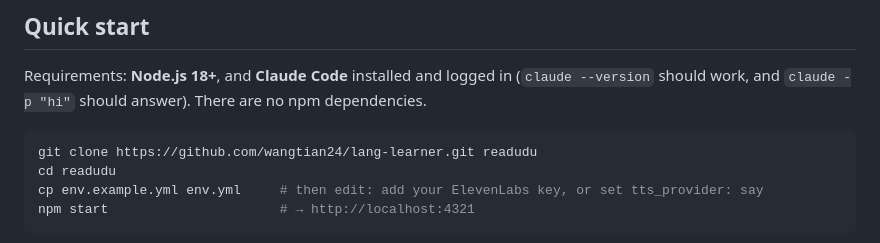
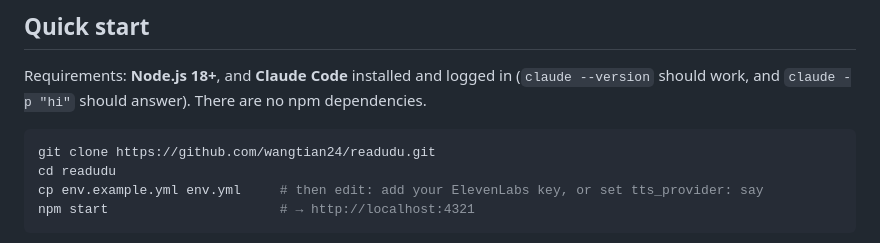
Before and after one commit to wangtian24/readudu, a Markdown page: README.md, the part around the change. Rendered like a GitHub page.

Commit message:
README: repo renamed to readudu
Co-Authored-By: Claude Opus 5.5 <noreply@anthropic.com>

````diff
--- a/README.md
+++ b/README.md
@@ -31,7 +31,7 @@ Requirements: **Node.js 18+**, and **Claude Code** installed and logged in (`cla
 and `claude -p "hi"` should answer). There are no npm dependencies.
 
 ```bash
-git clone https://github.com/wangtian24/lang-learner.git readudu
+git clone https://github.com/wangtian24/readudu.git
 cd readudu
 cp env.example.yml env.yml     # then edit: add your ElevenLabs key, or set tts_provider: say
 npm start                      # → http://localhost:4321
````
